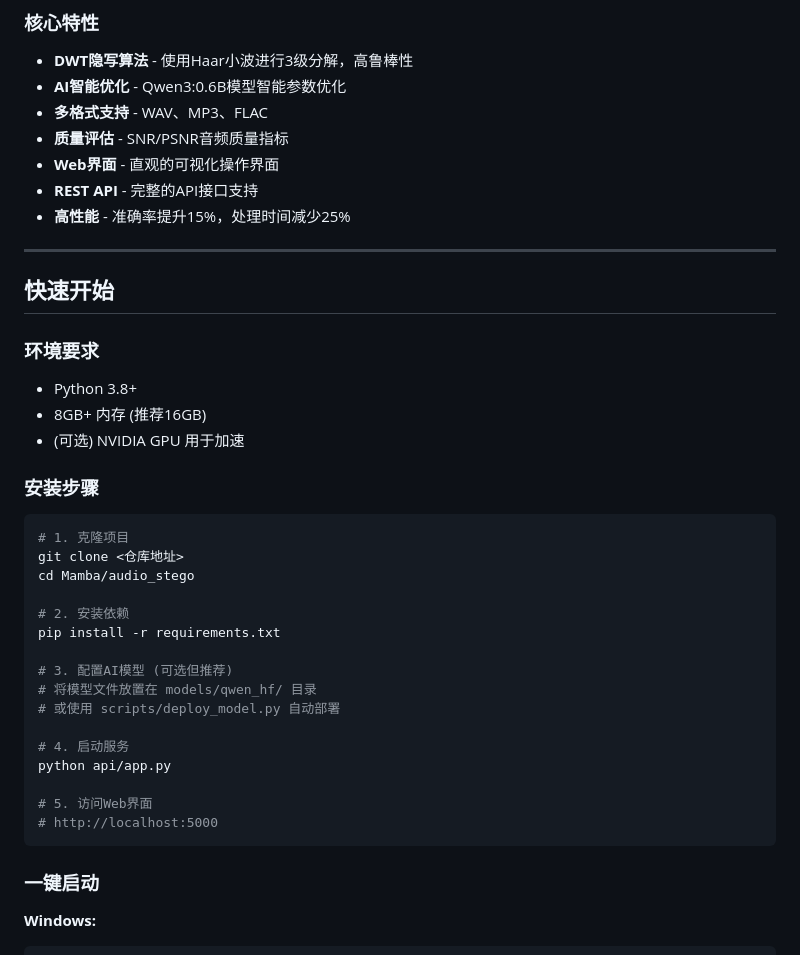
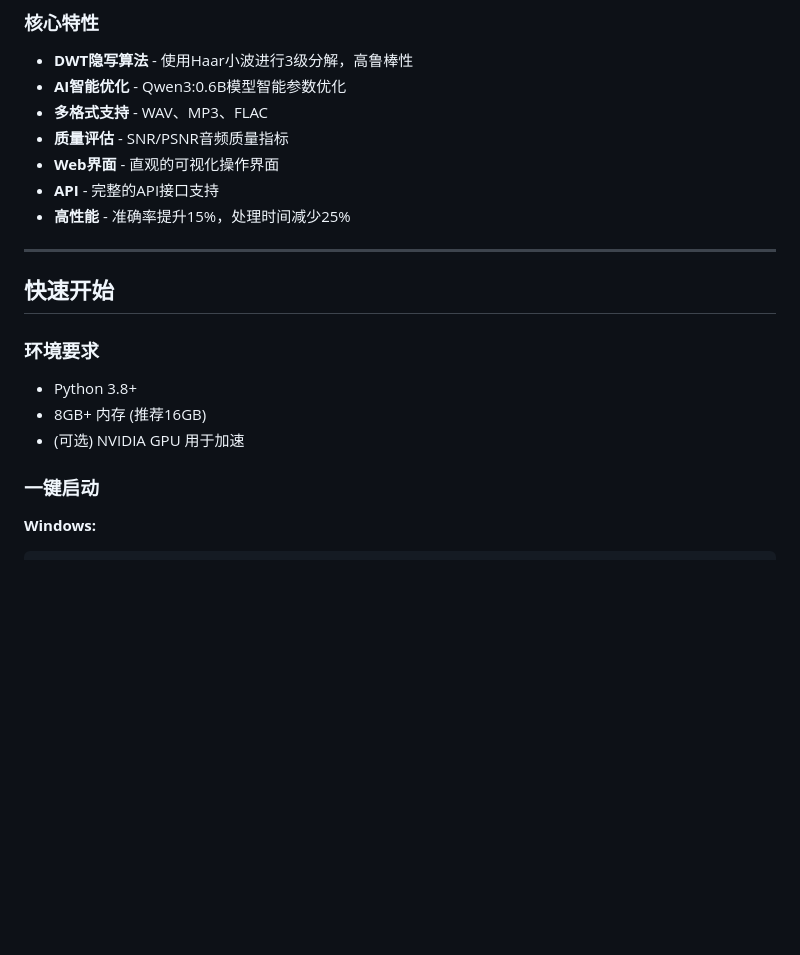
Before and after one commit to adoreuh/AudioStegOpt-Qwen, a Markdown page: README.md, the part around one of its changes. GitHub-like rendering; blank space fills up the shorter version.

````diff
--- a/README.md
+++ b/README.md
@@ -24,7 +24,7 @@
 - **多格式支持** - WAV、MP3、FLAC
 - **质量评估** - SNR/PSNR音频质量指标
 - **Web界面** - 直观的可视化操作界面
-- **REST API** - 完整的API接口支持
+- **API** - 完整的API接口支持
 - **高性能** - 准确率提升15%，处理时间减少25%
 
 ---
@@ -36,27 +36,6 @@
 - Python 3.8+
 - 8GB+ 内存 (推荐16GB)
 - (可选) NVIDIA GPU 用于加速
-
-### 安装步骤
-
-```bash
-# 1. 克隆项目
-git clone <仓库地址>
-cd Mamba/audio_stego
-
-# 2. 安装依赖
-pip install -r requirements.txt
-
-# 3. 配置AI模型 (可选但推荐)
-# 将模型文件放置在 models/qwen_hf/ 目录
-# 或使用 scripts/deploy_model.py 自动部署
-
-# 4. 启动服务
-python api/app.py
-
-# 5. 访问Web界面
-# http://localhost:5000
-```
 
 ### 一键启动
 
````
Also changed, not shown: other parts of README.md (+2 -36 lines).
